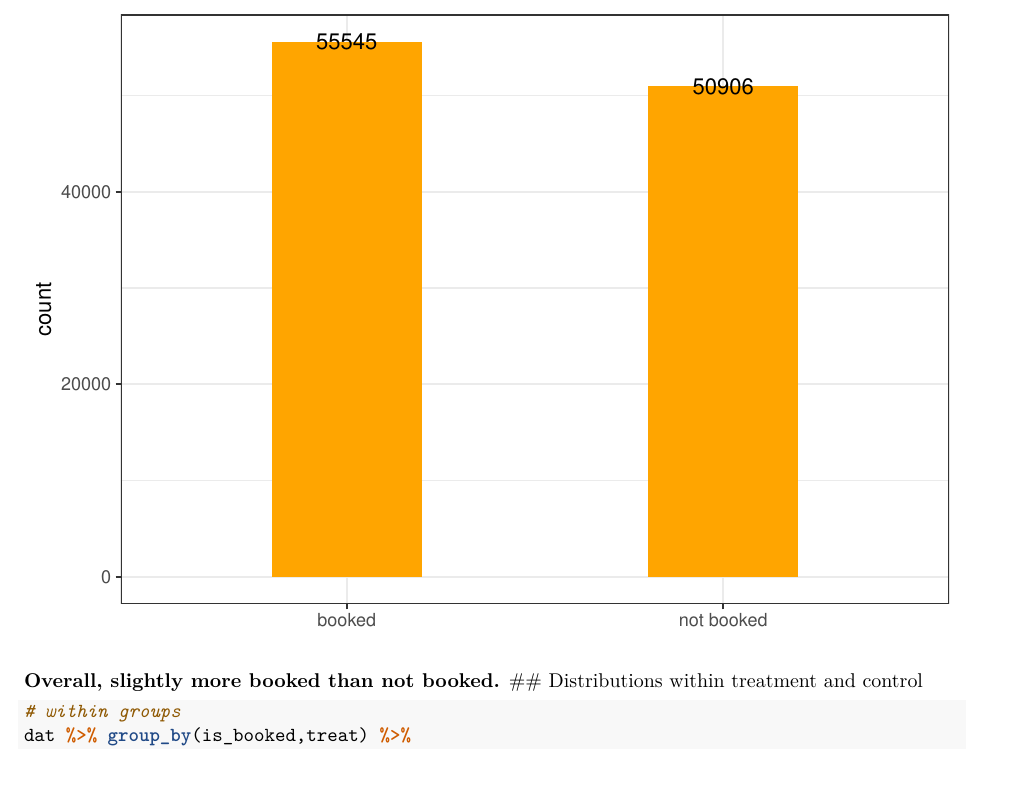
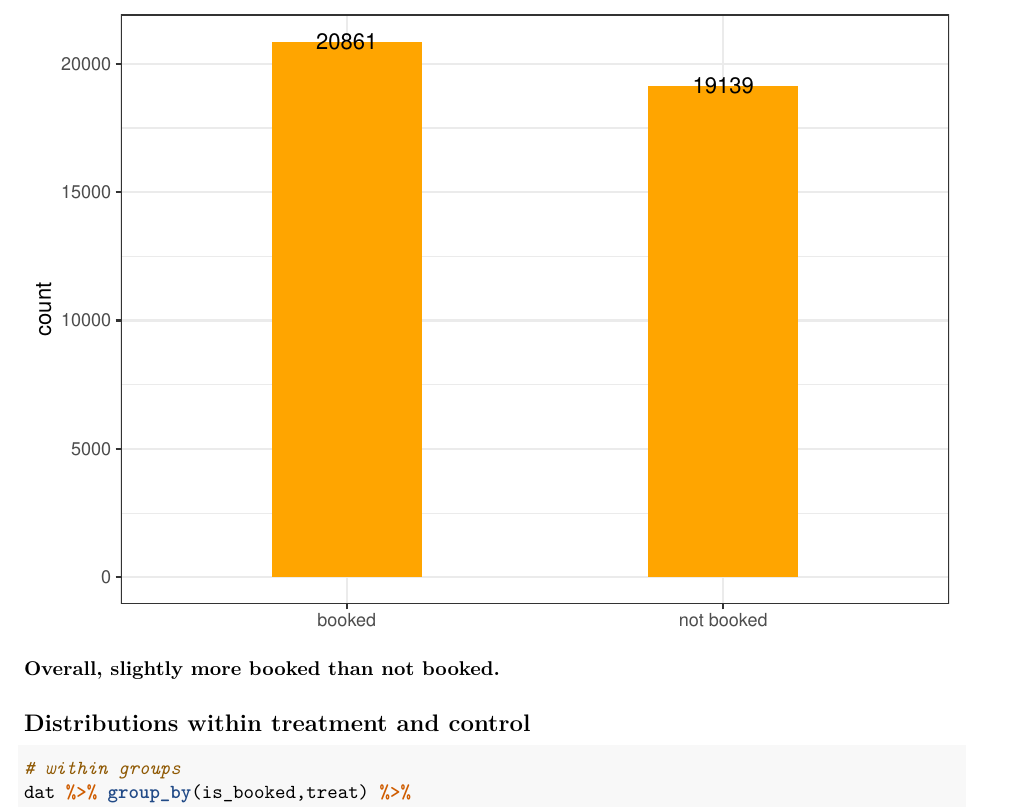
Before and after one commit to ajpag/Airbnb-Causal-Inference, an R Markdown document (analysis/EDA.Rmd): part of page 3 of 19, cut at the place of the change, the shorter picture padded with empty space. The pictures show the output file analysis/EDA.pdf that the author committed with the source.

Commit message:
Add files via upload

````diff
--- a/analysis/EDA.Rmd
+++ b/analysis/EDA.Rmd
@@ -52,8 +52,8 @@ dat %>% group_by(is_booked) %>%
   labs(x=element_blank(),y='count') +
   geom_text(position=position_dodge(width=1))
 ```
+**Overall, slightly more booked than not booked.**
 
-**Overall, slightly more booked than not booked.**
 ## Distributions within treatment and control
 ```{r}
 # within groups
````
Also changed, not shown: analysis/EDA.pdf.
